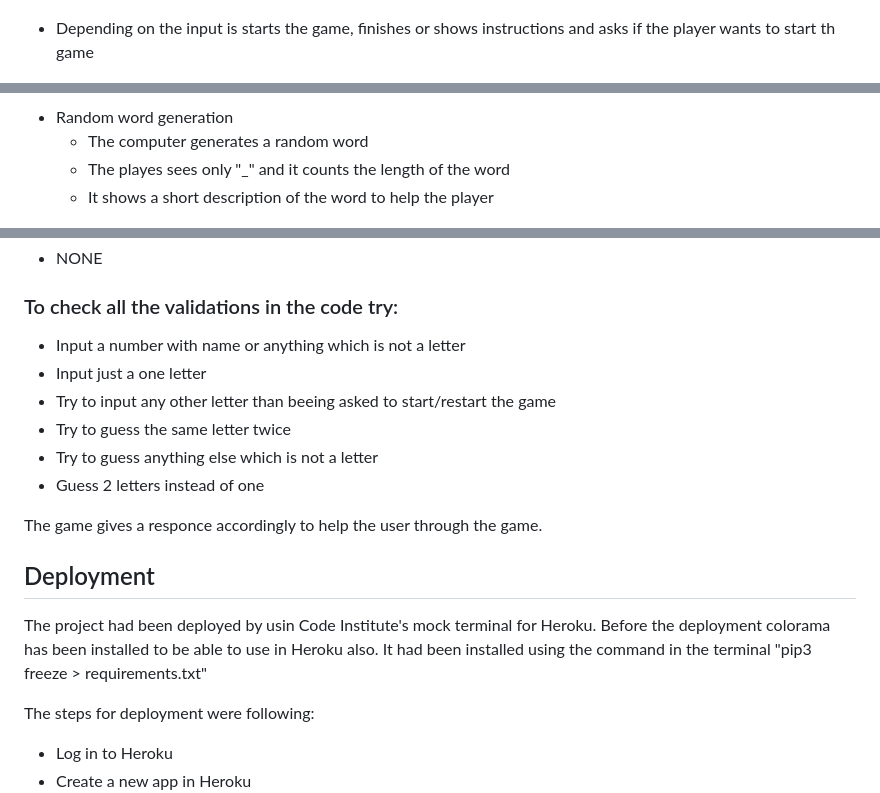
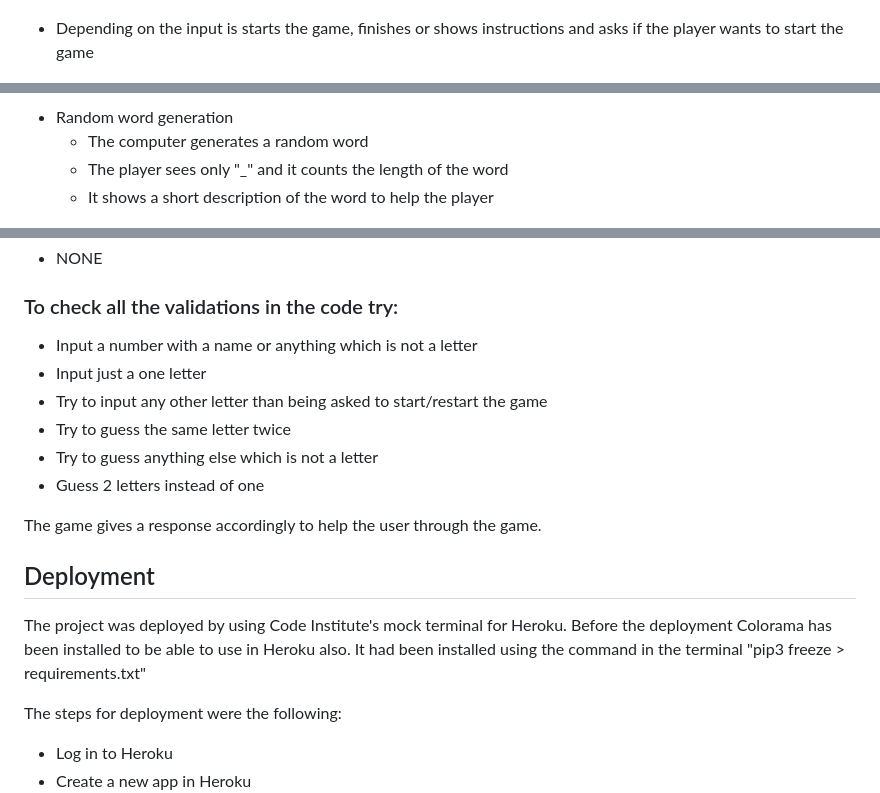
Before and after one commit to asyaharoyan/hangman, a Markdown page: README.md, 3 parts joined by grey strips. GitHub-like rendering.

```diff
--- a/README.md
+++ b/README.md
@@ -34,13 +38,13 @@ The player has 6 attempts to fail. If they don't guess the word, the man is bein
 
 ![Screenshot of the validation](media/validate-input.png)
 
-  + Depending on the input is starts the game, finishes or shows instructions and asks if the player wants to start th game
+  + Depending on the input is starts the game, finishes or shows instructions and asks if the player wants to start the game
 
 ![Screenshot of instructions](media/show-instructions.png)
 
 + Random word generation
   + The computer generates a random word
-  + The playes sees only "_" and it counts the length of the word
+  + The player sees only "_" and it counts the length of the word
   + It shows a short description of the word to help the player
 
 ![Screenshot of the start game](media/start-game.png)
@@ -100,21 +104,21 @@ All of the has been fixed.
 + NONE
 
 ### To check all the validations in the code try:
- + Input a number with name or anything which is not a letter
+ + Input a number with a name or anything which is not a letter
  + Input just a one letter
- + Try to input any other letter than beeing asked to start/restart the game
+ + Try to input any other letter than being asked to start/restart the game
  + Try to guess the same letter twice
  + Try to guess anything else which is not a letter
  + Guess 2 letters instead of one
 
- The game gives a responce accordingly to help the user through the game.
+ The game gives a response accordingly to help the user through the game.
 
 ## Deployment
-The project had been deployed by usin Code Institute's mock terminal for Heroku.
-Before the deployment colorama has been installed to be able to use in Heroku also.
+The project was deployed by using Code Institute's mock terminal for Heroku.
+Before the deployment Colorama has been installed to be able to use in Heroku also.
 It had been installed using the command in the terminal "pip3 freeze > requirements.txt"
 
-The steps for deployment were following:
+The steps for deployment were the following:
   + Log in to Heroku
   + Create a new app in Heroku
   ![Create APP](media/app.png)
```
Also changed, not shown: other parts of README.md (+21 -17 lines), media/game-map.png (added), 1 other file.
